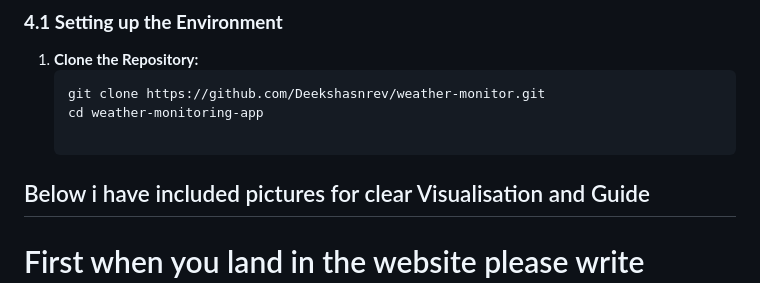
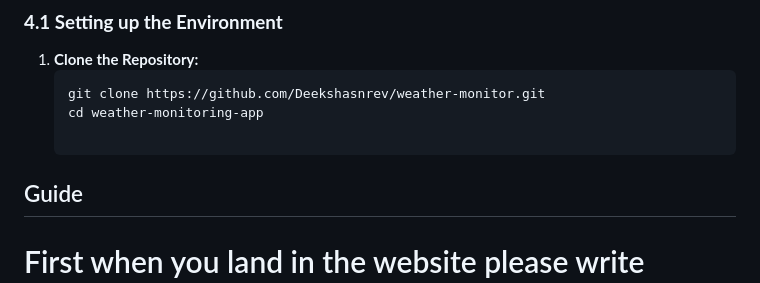
Before and after one commit to Deekshasnrev/weather_monitor, a Markdown page: README.md, the part around the change. Rendered like a GitHub page.

```diff
--- a/README.md
+++ b/README.md
@@ -70,7 +70,7 @@ Before running the application, ensure the following dependencies are installed:
    git clone https://github.com/Deekshasnrev/weather-monitor.git
    cd weather-monitoring-app
 
-## Below i have included pictures for clear Visualisation and Guide
+## Guide
 
 # First when you land in the website please write '/weather/' and press enter.
 ![Screenshot 2024-10-20 234220](https://github.com/user-attachments/assets/2fc3efe6-7aba-454a-816e-be0ae7a877a3)
```
